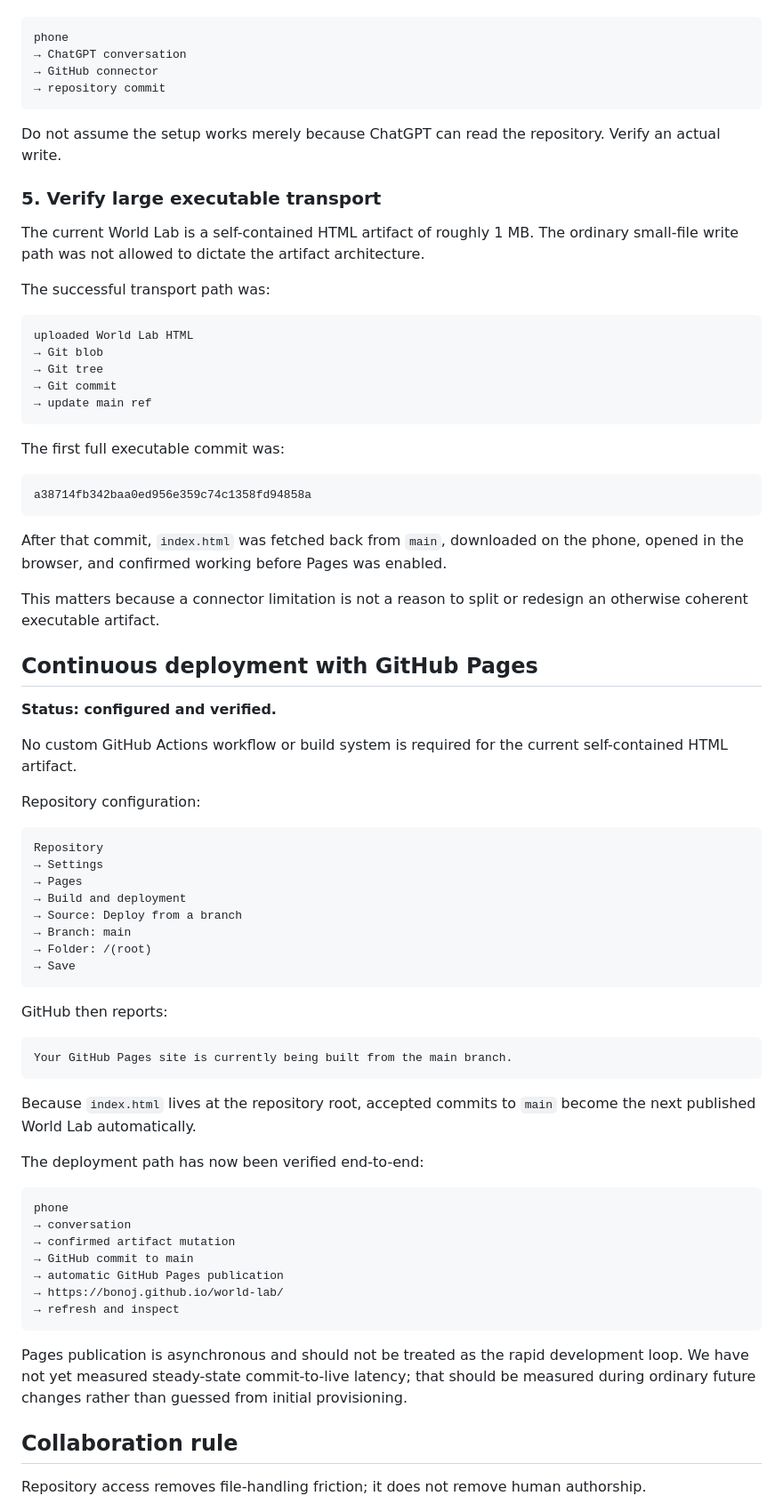
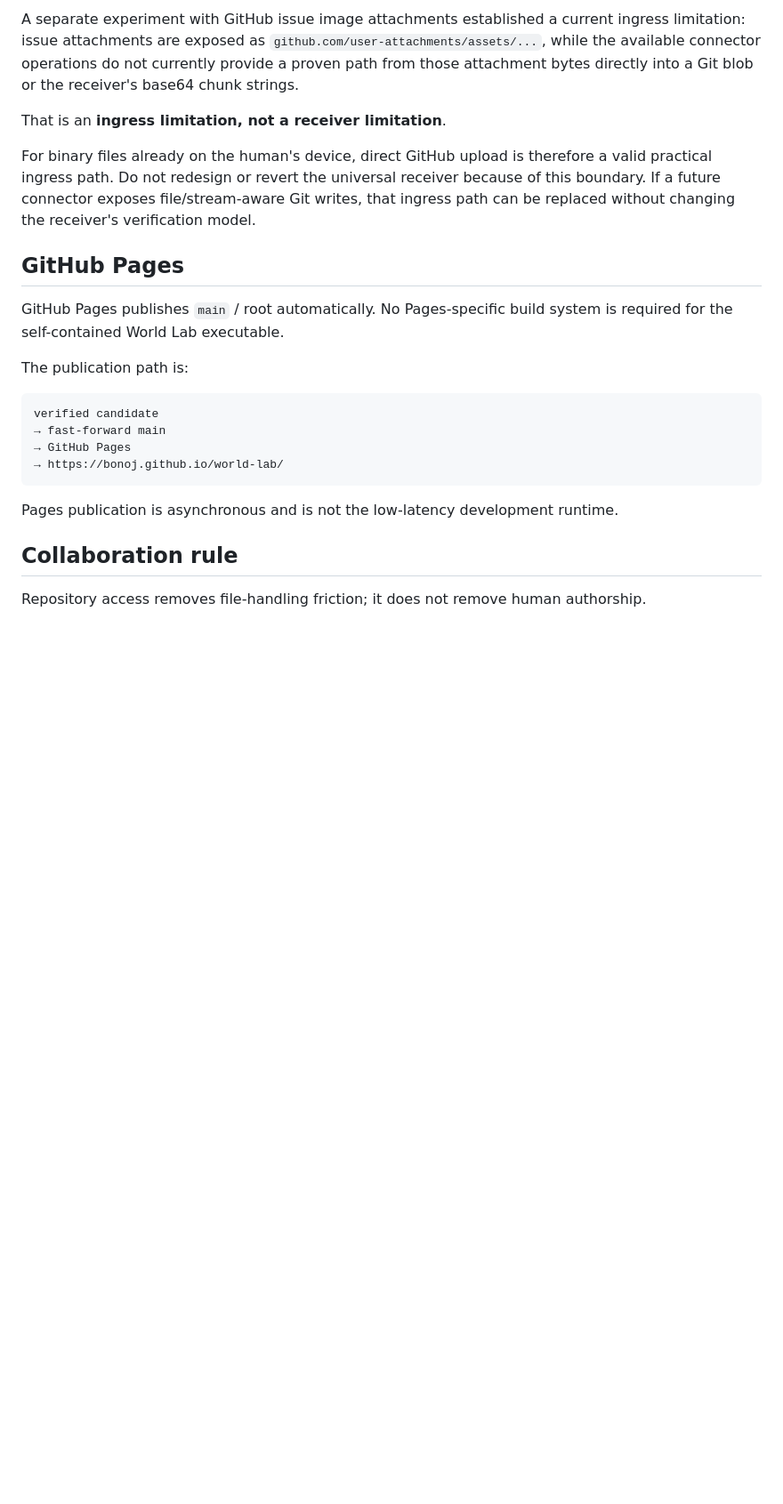
Before and after one commit to bonoj/world-lab, a Markdown page: README.md, the part around one of its changes. Shown at 89% size. GitHub-like rendering; blank space fills up the shorter version.

````diff
--- a/README.md
+++ b/README.md
@@ -100,77 +147,23 @@ That proved:
+A separate experiment with GitHub issue image attachments established a current ingress limitation: issue attachments are exposed as `github.com/user-attachments/assets/...`, while the available connector operations do not currently provide a proven path from those attachment bytes directly into a Git blob or the receiver's base64 chunk strings.
+
+That is an **ingress limitation, not a receiver limitation**.
+
+For binary files already on the human's device, direct GitHub upload is therefore a valid practical ingress path. Do not redesign or revert the universal receiver because of this boundary. If a future connector exposes file/stream-aware Git writes, that ingress path can be replaced without changing the receiver's verification model.
+
+## GitHub Pages
+
+GitHub Pages publishes `main` / root automatically. No Pages-specific build system is required for the self-contained World Lab executable.
+
+The publication path is:
 
 ```text
-phone
-→ ChatGPT conversation
-→ GitHub connector
-→ repository commit
+verified candidate
+→ fast-forward main
+→ GitHub Pages
+→ https://bonoj.github.io/world-lab/
 ```
 
-Do not assume the setup works merely because ChatGPT can read the repository. Verify an actual write.
-
-### 5. Verify large executable transport
-
-The current World Lab is a self-contained HTML artifact of roughly 1 MB. The ordinary small-file write path was not allowed to dictate the artifact architecture.
-
-The successful transport path was:
-
-```text
-uploaded World Lab HTML
-→ Git blob
-→ Git tree
-→ Git commit
-→ update main ref
-```
-
-The first full executable commit was:
-
-```text
-a38714fb342baa0ed956e359c74c1358fd94858a
-```
-
-After that commit, `index.html` was fetched back from `main`, downloaded on the phone, opened in the browser, and confirmed working before Pages was enabled.
-
-This matters because a connector limitation is not a reason to split or redesign an otherwise coherent executable artifact.
-
-## Continuous deployment with GitHub Pages
-
-**Status: configured and verified.**
-
-No custom GitHub Actions workflow or build system is required for the current self-contained HTML artifact.
-
-Repository configuration:
-
-```text
-Repository
-→ Settings
-→ Pages
-→ Build and deployment
-→ Source: Deploy from a branch
-→ Branch: main
-→ Folder: /(root)
-→ Save
-```
-
-GitHub then reports:
-
-```text
-Your GitHub Pages site is currently being built from the main branch.
-```
-
-Because `index.html` lives at the repository root, accepted commits to `main` become the next published World Lab automatically.
-
-The deployment path has now been verified end-to-end:
-
-```text
-phone
-→ conversation
-→ confirmed artifact mutation
-→ GitHub commit to main
-→ automatic GitHub Pages publication
-→ https://bonoj.github.io/world-lab/
-→ refresh and inspect
-```
-
-Pages publication is asynchronous and should not be treated as the rapid development loop. We have not yet measured steady-state commit-to-live latency; that should be measured during ordinary future changes rather than guessed from initial provisioning.
+Pages publication is asynchronous and is not the low-latency development runtime.
 
 ## Collaboration rule
 
````
Also changed, not shown: other parts of README.md (+96 -68 lines).
